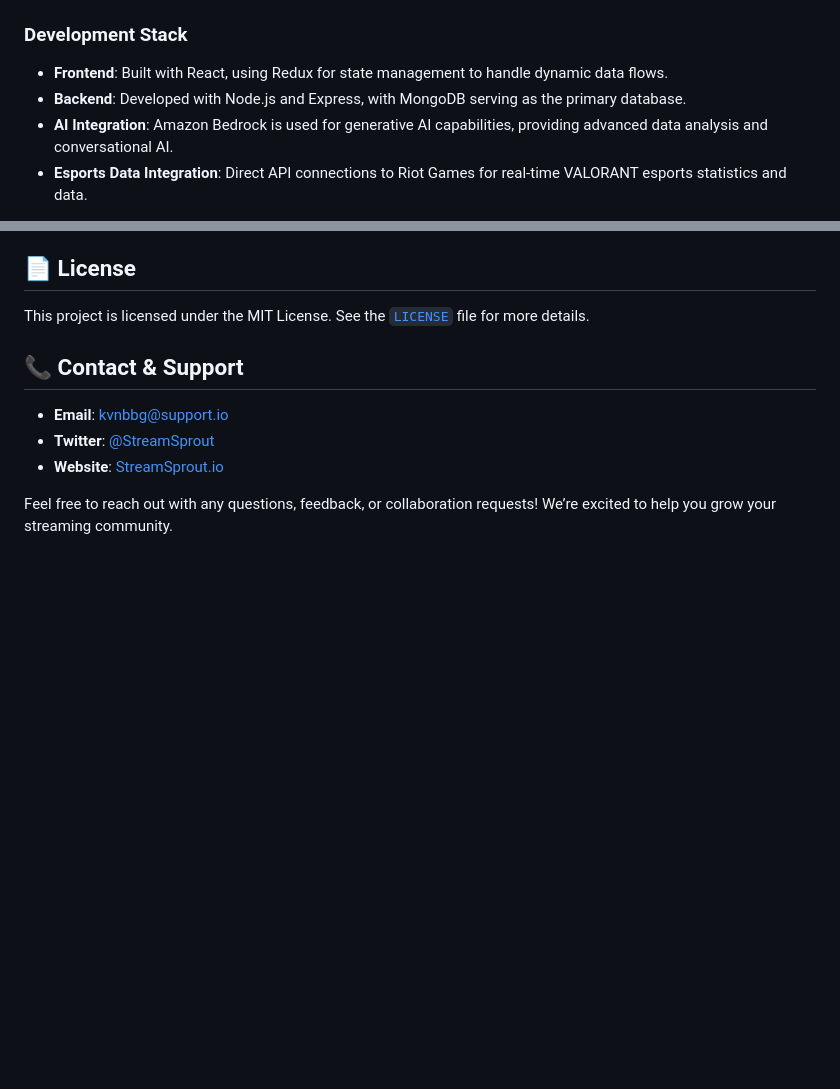
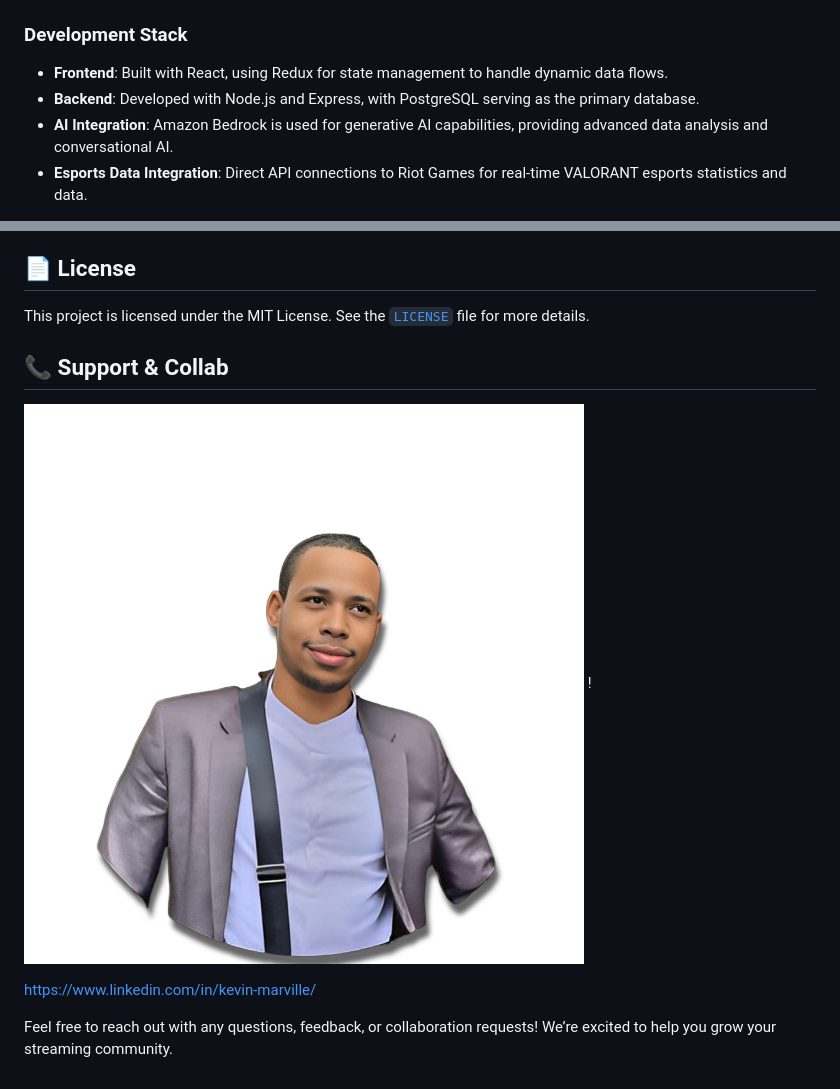
Before and after one commit to Kvnbbg/StreamSprout, a Markdown page: README.md, 2 parts joined by grey strips. Drawn GitHub-style; pictures changed too: collaborator-image-1.jpg (added); blank space fills up the shorter version.

```diff
--- a/README.md
+++ b/README.md
@@ -61,7 +61,7 @@
 ### Development Stack
 
 - **Frontend**: Built with React, using Redux for state management to handle dynamic data flows.
-- **Backend**: Developed with Node.js and Express, with MongoDB serving as the primary database.
+- **Backend**: Developed with Node.js and Express, with PostgreSQL serving as the primary database.
 - **AI Integration**: Amazon Bedrock is used for generative AI capabilities, providing advanced data analysis and conversational AI.
 - **Esports Data Integration**: Direct API connections to Riot Games for real-time VALORANT esports statistics and data.
 
@@ -79,10 +79,11 @@ We welcome your contributions to enhance StreamSprout! Here’s how you can get
 
 This project is licensed under the MIT License. See the [`LICENSE`](LICENSE) file for more details.
 
-## 📞 Contact & Support
+## 📞 Support & Collab
 
-- **Email**: [kvnbbg@support.io](mailto:kvnbbg@support.io)
-- **Twitter**: [@StreamSprout](https://twitter.com/StreamSprout)
-- **Website**: [StreamSprout.io](https://StreamSprout.io)
+![Kevin Marville Image](collaborator-image-1.jpg) !
+
+https://www.linkedin.com/in/kevin-marville/
+
 
 Feel free to reach out with any questions, feedback, or collaboration requests! We’re excited to help you grow your streaming community.
```
Also changed, not shown: 4 other files.
